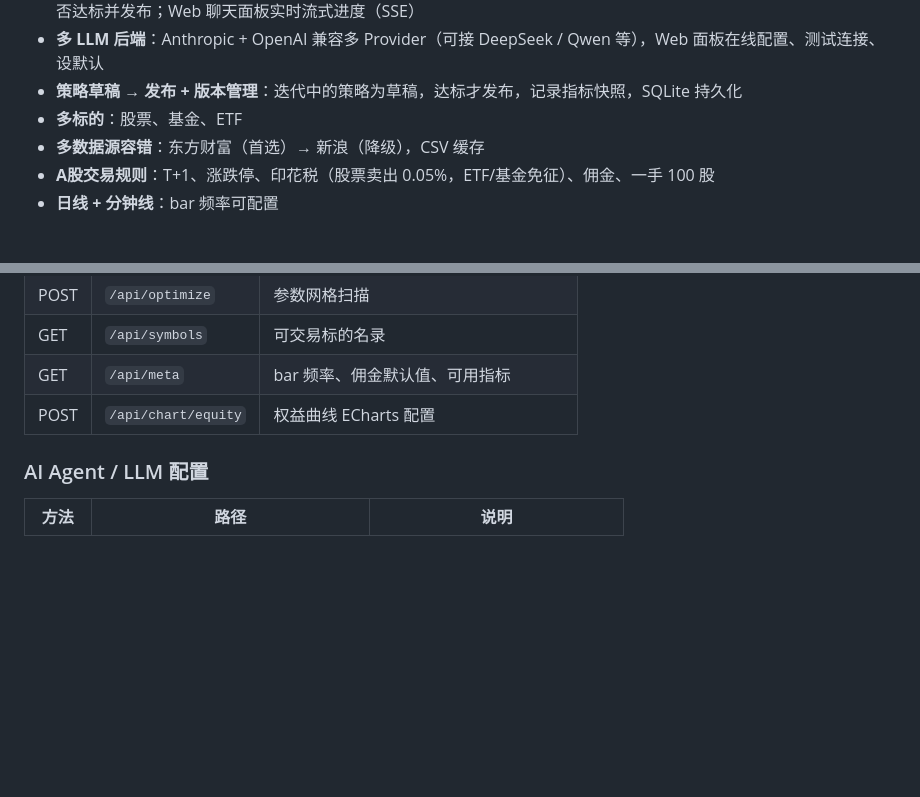
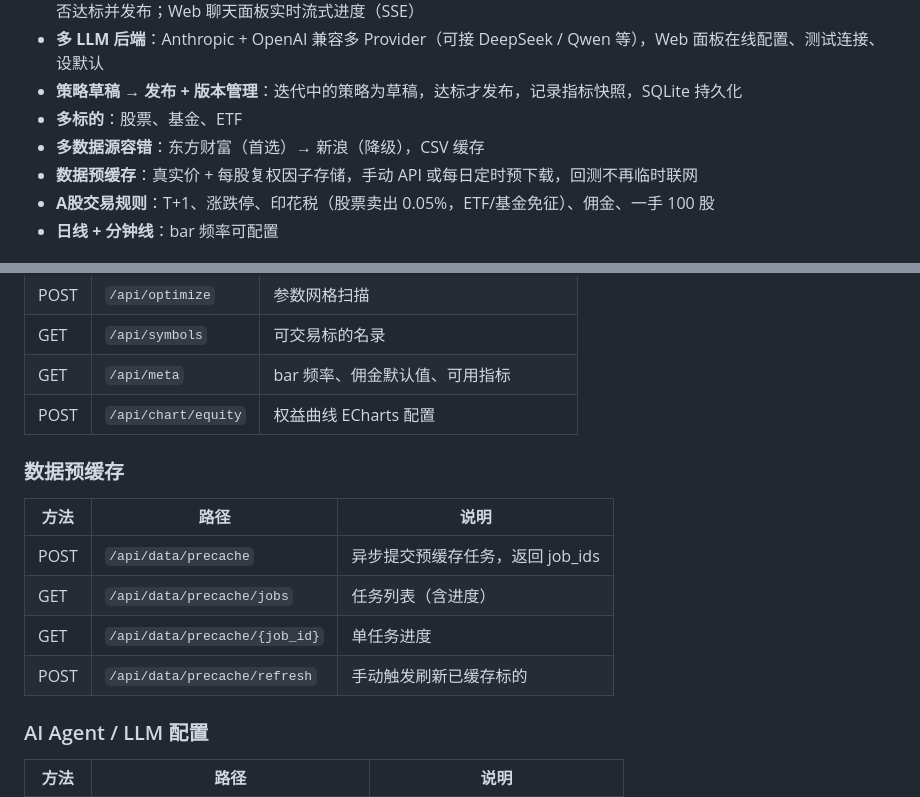
Before and after one commit to molunshang/quant, a Markdown page: README.md, 2 parts joined by grey strips. Drawn GitHub-style; blank space fills up the shorter version.

Commit message:
docs: README 补充数据预缓存特性与 API
Co-Authored-By: Claude <noreply@anthropic.com>

```diff
--- a/README.md
+++ b/README.md
@@ -11,6 +11,7 @@
 - **策略草稿 → 发布 + 版本管理**：迭代中的策略为草稿，达标才发布，记录指标快照，SQLite 持久化
 - **多标的**：股票、基金、ETF
 - **多数据源容错**：东方财富（首选）→ 新浪（降级），CSV 缓存
+- **数据预缓存**：真实价 + 每股复权因子存储，手动 API 或每日定时预下载，回测不再临时联网
 - **A股交易规则**：T+1、涨跌停、印花税（股票卖出 0.05%，ETF/基金免征）、佣金、一手 100 股
 - **日线 + 分钟线**：bar 频率可配置
 
@@ -60,6 +61,15 @@ python3 -m venv .venv
 | GET  | `/api/meta` | bar 频率、佣金默认值、可用指标 |
 | POST | `/api/chart/equity` | 权益曲线 ECharts 配置 |
 
+### 数据预缓存
+
+| 方法 | 路径 | 说明 |
+|------|------|------|
+| POST | `/api/data/precache` | 异步提交预缓存任务，返回 job_ids |
+| GET  | `/api/data/precache/jobs` | 任务列表（含进度） |
+| GET  | `/api/data/precache/{job_id}` | 单任务进度 |
+| POST | `/api/data/precache/refresh` | 手动触发刷新已缓存标的 |
+
 ### AI Agent / LLM 配置
 
 | 方法 | 路径 | 说明 |
```
